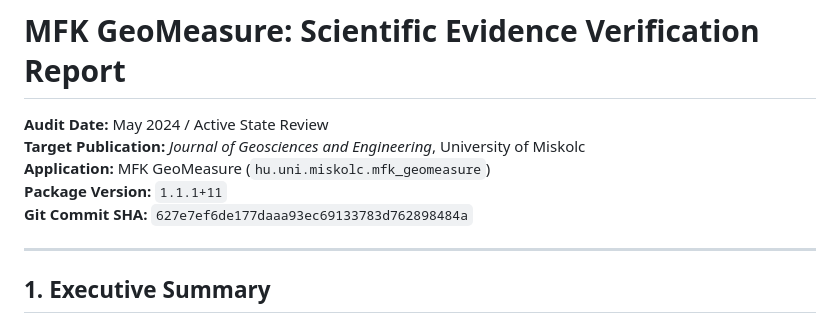
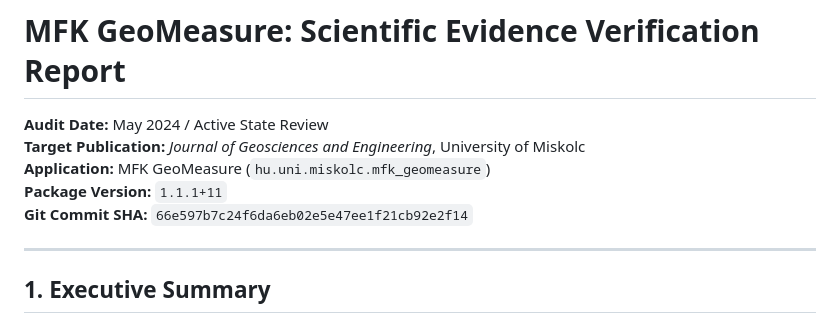
Before and after one commit to szaaat/MFKGeoMeasure, a Markdown page: MFK_GeoMeasure_Scientific_Evidence_Report.md, the part around the change. GitHub-like rendering.

```diff
--- a/MFK_GeoMeasure_Scientific_Evidence_Report.md
+++ b/MFK_GeoMeasure_Scientific_Evidence_Report.md
@@ -4,7 +4,7 @@
 **Target Publication:** *Journal of Geosciences and Engineering*, University of Miskolc
 **Application:** MFK GeoMeasure (`hu.uni.miskolc.mfk_geomeasure`)
 **Package Version:** `1.1.1+11`
-**Git Commit SHA:** `627e7ef6de177daaa93ec69133783d762898484a`
+**Git Commit SHA:** `66e597b7c24f6da6eb02e5e47ee1f21cb92e2f14`
 
 ---
 
```
Also changed, not shown: MFK_GeoMeasure_Final_Code_Review.md (+1 -1 lines), MFK_GeoMeasure_Final_Interoperability_Check.md (+1 -1 lines).
